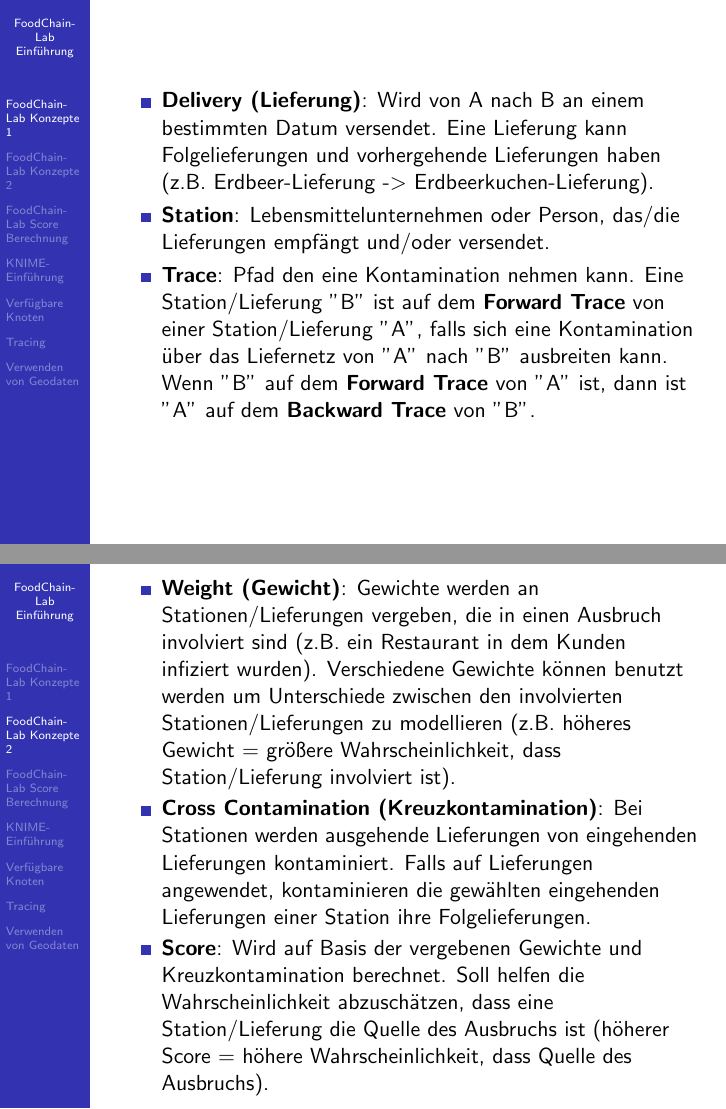
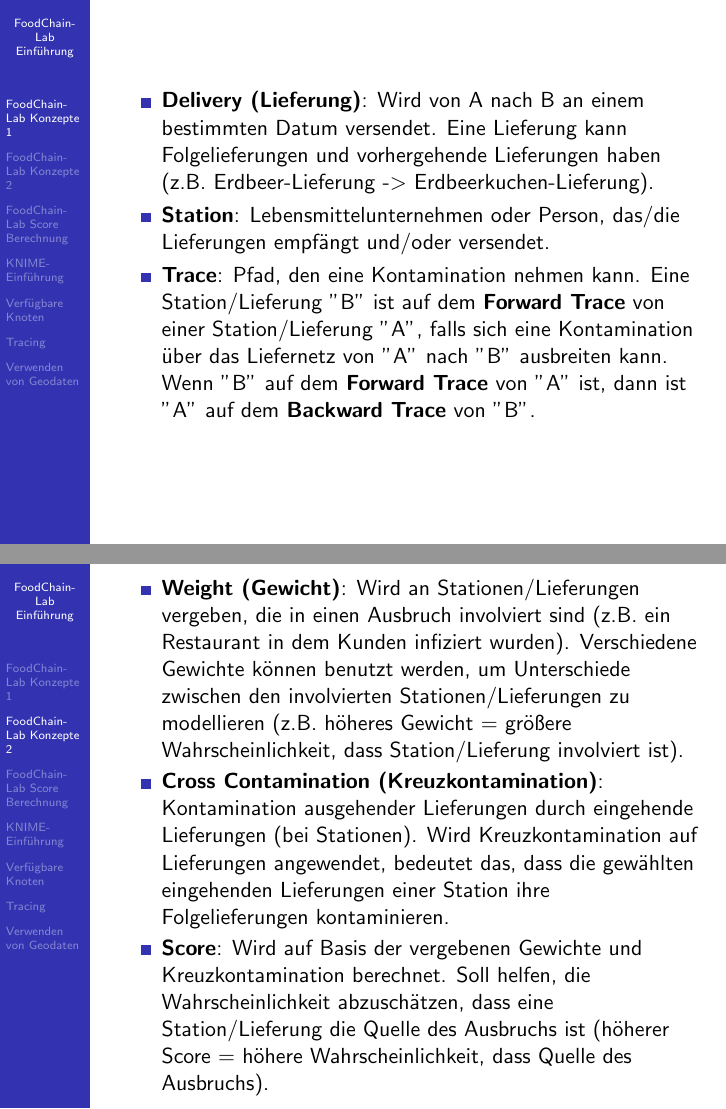
Before and after one commit to SiLeBAT/BfROpenLabResources, LaTeX slides (GitHubPages/documents/foodchainlab_overview/overview_DE.tex): pages 2 and 3 of 8, joined at a grey line. Compiled offline with pdfLaTeX.

Commit message:
overview_DE and script updated

```diff
--- a/GitHubPages/documents/foodchainlab_overview/overview_DE.tex
+++ b/GitHubPages/documents/foodchainlab_overview/overview_DE.tex
@@ -18,16 +18,16 @@
 	\begin{itemize}
 		\item \textbf{Delivery (Lieferung)}: Wird von A nach B an einem bestimmten Datum versendet. Eine Lieferung kann Folgelieferungen und vorhergehende Lieferungen haben (z.B. Erdbeer-Lieferung -$>$ Erdbeerkuchen-Lieferung).
 		\item \textbf{Station}: Lebensmittelunternehmen oder Person, das/die Lieferungen empfängt und/oder versendet.
-		\item \textbf{Trace}: Pfad den eine Kontamination nehmen kann. Eine Station/Lieferung "B" ist auf dem \textbf{Forward Trace} von einer Station/Lieferung "A", falls sich eine Kontamination über das Liefernetz von "A" nach "B" ausbreiten kann. Wenn "B" auf dem \textbf{Forward Trace} von "A" ist, dann ist "A" auf dem \textbf{Backward Trace} von "B".
+		\item \textbf{Trace}: Pfad, den eine Kontamination nehmen kann. Eine Station/Lieferung "B" ist auf dem \textbf{Forward Trace} von einer Station/Lieferung "A", falls sich eine Kontamination über das Liefernetz von "A" nach "B" ausbreiten kann. Wenn "B" auf dem \textbf{Forward Trace} von "A" ist, dann ist "A" auf dem \textbf{Backward Trace} von "B".
 	\end{itemize}
 \end{frame}
 
 \section{FoodChain-Lab Konzepte 2}
 \begin{frame}
 	\begin{itemize}
-		\item \textbf{Weight (Gewicht)}: Gewichte werden an Stationen/Lieferungen vergeben, die in einen Ausbruch involviert sind (z.B. ein Restaurant in dem Kunden infiziert wurden). Verschiedene Gewichte können benutzt werden um Unterschiede zwischen den involvierten Stationen/Lieferungen zu modellieren (z.B. höheres Gewicht = größere Wahrscheinlichkeit, dass Station/Lieferung involviert ist).
-		\item \textbf{Cross Contamination (Kreuzkontamination)}: Bei Stationen werden ausgehende Lieferungen von eingehenden Lieferungen kontaminiert. Falls auf Lieferungen angewendet, kontaminieren die gewählten eingehenden Lieferungen einer Station ihre Folgelieferungen.
-		\item \textbf{Score}: Wird auf Basis der vergebenen Gewichte und Kreuzkontamination berechnet. Soll helfen die Wahrscheinlichkeit abzuschätzen, dass eine Station/Lieferung die Quelle des Ausbruchs ist (höherer Score = höhere Wahrscheinlichkeit, dass Quelle des Ausbruchs).
+		\item \textbf{Weight (Gewicht)}: Wird an Stationen/Lieferungen vergeben, die in einen Ausbruch involviert sind (z.B. ein Restaurant in dem Kunden infiziert wurden). Verschiedene Gewichte können benutzt werden, um Unterschiede zwischen den involvierten Stationen/Lieferungen zu modellieren (z.B. höheres Gewicht = größere Wahrscheinlichkeit, dass Station/Lieferung involviert ist).
+		\item \textbf{Cross Contamination (Kreuzkontamination)}: Kontamination ausgehender Lieferungen durch eingehende Lieferungen (bei Stationen). Wird Kreuzkontamination auf Lieferungen angewendet, bedeutet das, dass die gewählten eingehenden Lieferungen einer Station ihre Folgelieferungen kontaminieren.
+		\item \textbf{Score}: Wird auf Basis der vergebenen Gewichte und Kreuzkontamination berechnet. Soll helfen, die Wahrscheinlichkeit abzuschätzen, dass eine Station/Lieferung die Quelle des Ausbruchs ist (höherer Score = höhere Wahrscheinlichkeit, dass Quelle des Ausbruchs).
 	\end{itemize}
 \end{frame}
 
```
Also changed, not shown: 1 other file.
